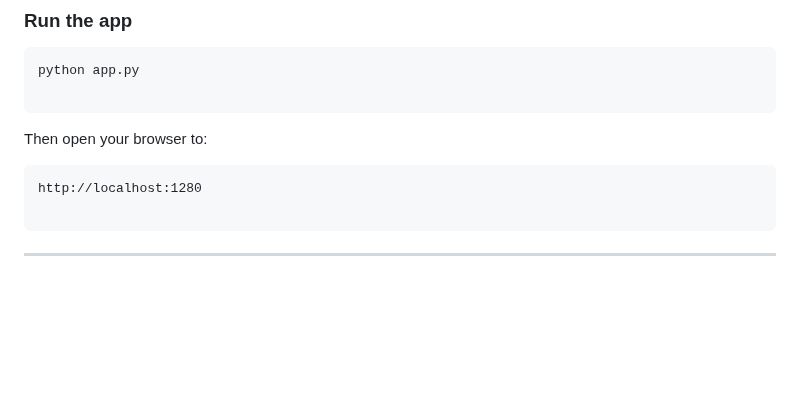
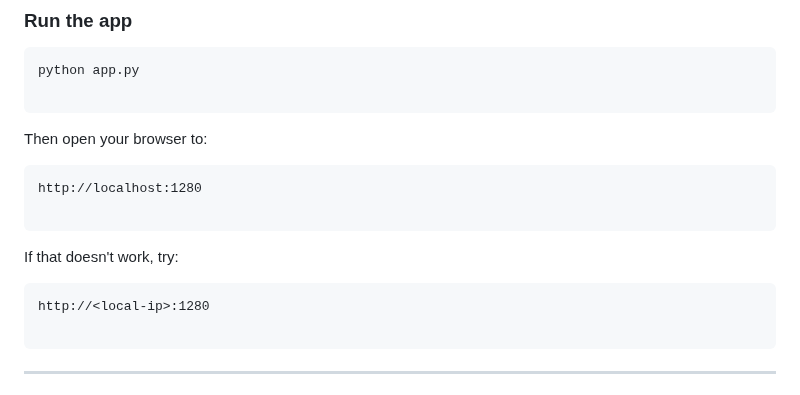
Before and after one commit to nothing2obvi/pixelfin, a Markdown page: README.md, the part around the change. Drawn GitHub-style; blank space fills up the shorter version.

````diff
--- a/README.md
+++ b/README.md
@@ -122,6 +122,13 @@ Then open your browser to:
 
 ```
 http://localhost:1280
+
+```
+
+If that doesn't work, try:
+
+```
+http://<local-ip>:1280
 
 ```
 
````
